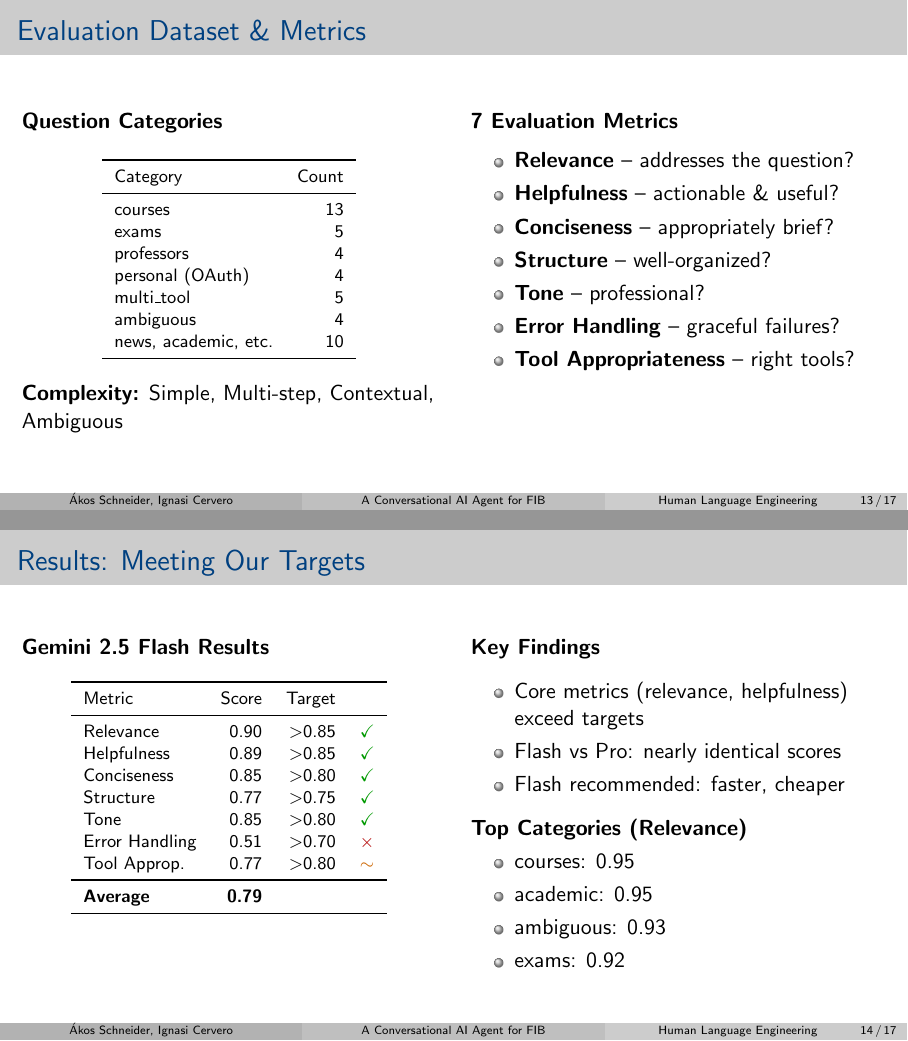
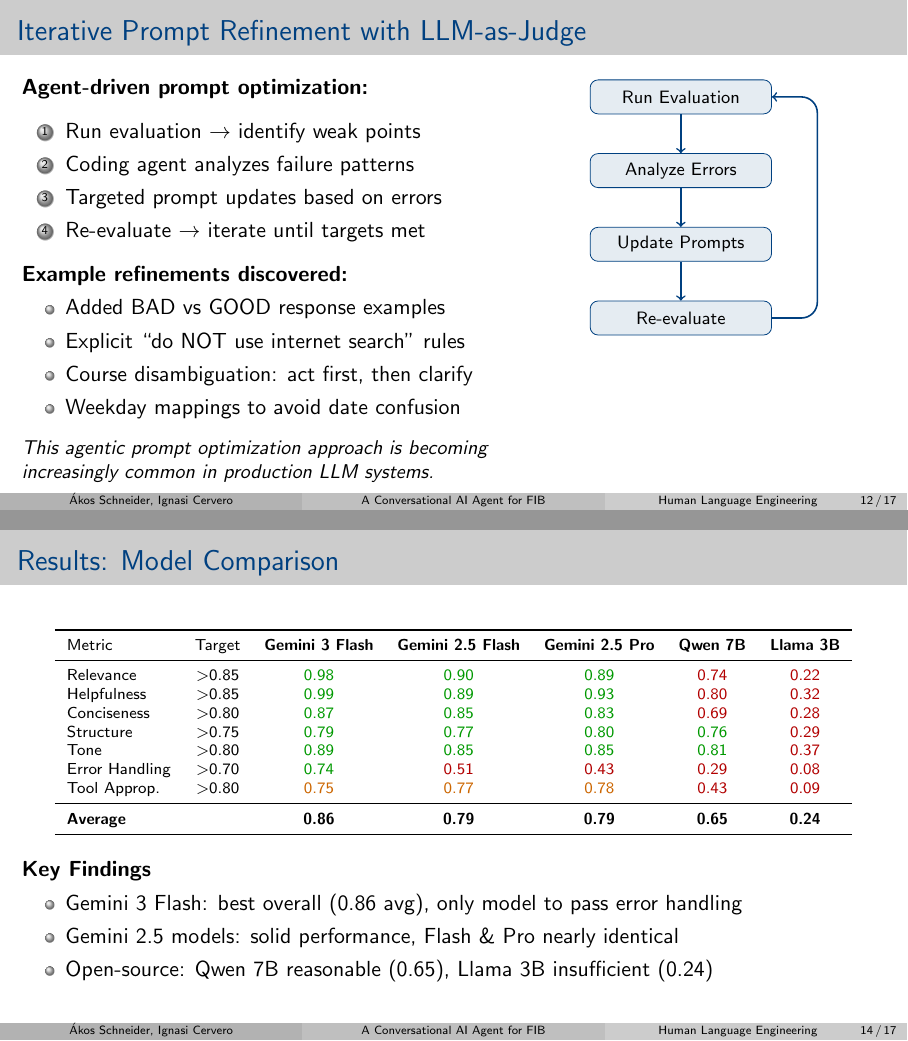
Before and after one commit to akossch0/upc-fib-agent, LaTeX slides (docs/presentation/slides.tex): pages 13 and 14 of 17 before the commit and pages 12 and 14 of 17 after it, joined at a grey line. Compiled offline with pdfLaTeX.

Commit message:
finalize docs

```diff
--- a/docs/presentation/slides.tex
+++ b/docs/presentation/slides.tex
@@ -312,6 +291,52 @@
 \begin{frame}[plain]
   \centering
   \includegraphics[width=0.92\textwidth,height=0.92\textheight,keepaspectratio]{assets/evaluation-pipeline.png}
+\end{frame}
+
+% =============================================================================
+% SLIDE 9c: Iterative Prompt Refinement
+% =============================================================================
+\begin{frame}{Iterative Prompt Refinement with LLM-as-Judge}
+  \begin{columns}[T,onlytextwidth]
+    \begin{column}{0.55\textwidth}
+      \textbf{Agent-driven prompt optimization:}
+      \vspace{0.5em}
+      \begin{enumerate}
+        \item Run evaluation $\rightarrow$ identify weak points
+        \item Coding agent analyzes failure patterns
+        \item Targeted prompt updates based on errors
+        \item Re-evaluate $\rightarrow$ iterate until targets met
+      \end{enumerate}
+      \vspace{0.5em}
+      \textbf{Example refinements discovered:}
+      \begin{itemize}
+        \item Added BAD vs GOOD response examples
+        \item Explicit ``do NOT use internet search'' rules
+        \item Course disambiguation: act first, then clarify
+        \item Weekday mappings to avoid date confusion
+      \end{itemize}
+      \vspace{0.5em}
+      \small\textit{This agentic prompt optimization approach is becoming increasingly common in production LLM systems.}
+    \end{column}
+    \begin{column}{0.42\textwidth}
+      \centering
+      \begin{tikzpicture}[
+        box/.style={rectangle, draw=upcblue, fill=upcblue!10, rounded corners, minimum width=3.2cm, minimum height=0.6cm, align=center, font=\footnotesize},
+        arrow/.style={->, thick, upcblue}
+      ]
+        \node[box] at (0, 0)    (eval)   {Run Evaluation};
+        \node[box] at (0, -1.3) (analyze){Analyze Errors};
+        \node[box] at (0, -2.6) (update) {Update Prompts};
+        \node[box] at (0, -3.9) (test)   {Re-evaluate};
+
+        \draw[arrow] (eval) -- (analyze);
+        \draw[arrow] (analyze) -- (update);
+        \draw[arrow] (update) -- (test);
+        \draw[arrow, rounded corners=8pt] (test.east) -- ++(0.8,0) -- ++(0,3.9) -- (eval.east);
+      \end{tikzpicture}
+    \end{column}
+  \end{columns}
+  \note{The LLM-as-judge framework enabled iterative prompt refinement. A coding agent analyzed evaluation failures and updated the system prompt accordingly. This agentic optimization loop is becoming standard practice.}
 \end{frame}
 
 % =============================================================================
@@ -361,49 +386,34 @@
 % =============================================================================
 % SLIDE 11: Results - The Numbers
 % =============================================================================
-\begin{frame}{Results: Meeting Our Targets}
-  \begin{columns}[T,onlytextwidth]
-    \begin{column}{0.48\textwidth}
-      \textbf{Gemini 2.5 Flash Results}
-      \vspace{0.3em}
+\begin{frame}{Results: Model Comparison}
   \begin{table}
-        \footnotesize
-        \begin{tabular}{lrrl}
+    \scriptsize
+    \centering
+    \begin{tabular}{lcccccc}
       \toprule
-          Metric & Score & Target & \\
+      Metric & Target & \textbf{Gemini 3 Flash} & \textbf{Gemini 2.5 Flash} & \textbf{Gemini 2.5 Pro} & \textbf{Qwen 7B} & \textbf{Llama 3B} \\
       \midrule
-          Relevance & 0.90 & $>$0.85 & \textcolor{green!60!black}{\checkmark} \\
-          Helpfulness & 0.89 & $>$0.85 & \textcolor{green!60!black}{\checkmark} \\
-          Conciseness & 0.85 & $>$0.80 & \textcolor{green!60!black}{\checkmark} \\
-          Structure & 0.77 & $>$0.75 & \textcolor{green!60!black}{\checkmark} \\
-          Tone & 0.85 & $>$0.80 & \textcolor{green!60!black}{\checkmark} \\
-          Error Handling & 0.51 & $>$0.70 & \textcolor{red!70!black}{$\times$} \\
-          Tool Approp. & 0.77 & $>$0.80 & \textcolor{orange!80!black}{$\sim$} \\
+      Relevance & $>$0.85 & \textcolor{green!60!black}{0.98} & \textcolor{green!60!black}{0.90} & \textcolor{green!60!black}{0.89} & \textcolor{red!70!black}{0.74} & \textcolor{red!70!black}{0.22} \\
+      Helpfulness & $>$0.85 & \textcolor{green!60!black}{0.99} & \textcolor{green!60!black}{0.89} & \textcolor{green!60!black}{0.93} & \textcolor{red!70!black}{0.80} & \textcolor{red!70!black}{0.32} \\
+      Conciseness & $>$0.80 & \textcolor{green!60!black}{0.87} & \textcolor{green!60!black}{0.85} & \textcolor{green!60!black}{0.83} & \textcolor{red!70!black}{0.69} & \textcolor{red!70!black}{0.28} \\
+      Structure & $>$0.75 & \textcolor{green!60!black}{0.79} & \textcolor{green!60!black}{0.77} & \textcolor{green!60!black}{0.80} & \textcolor{green!60!black}{0.76} & \textcolor{red!70!black}{0.29} \\
+      Tone & $>$0.80 & \textcolor{green!60!black}{0.89} & \textcolor{green!60!black}{0.85} & \textcolor{green!60!black}{0.85} & \textcolor{green!60!black}{0.81} & \textcolor{red!70!black}{0.37} \\
+      Error Handling & $>$0.70 & \textcolor{green!60!black}{0.74} & \textcolor{red!70!black}{0.51} & \textcolor{red!70!black}{0.43} & \textcolor{red!70!black}{0.29} & \textcolor{red!70!black}{0.08} \\
+      Tool Approp. & $>$0.80 & \textcolor{orange!80!black}{0.75} & \textcolor{orange!80!black}{0.77} & \textcolor{orange!80!black}{0.78} & \textcolor{red!70!black}{0.43} & \textcolor{red!70!black}{0.09} \\
       \midrule
-          \textbf{Average} & \textbf{0.79} & & \\
+      \textbf{Average} & & \textbf{0.86} & \textbf{0.79} & \textbf{0.79} & \textbf{0.65} & \textbf{0.24} \\
       \bottomrule
     \end{tabular}
   \end{table}
-    \end{column}
-    \begin{column}{0.48\textwidth}
+  \vspace{0.3em}
   \textbf{Key Findings}
-      \vspace{0.5em}
   \begin{itemize}
-        \item Core metrics (relevance, helpfulness) exceed targets
-        \item Flash vs Pro: nearly identical scores
-        \item Flash recommended: faster, cheaper
+    \item Gemini 3 Flash: best overall (0.86 avg), only model to pass error handling
+    \item Gemini 2.5 models: solid performance, Flash \& Pro nearly identical
+    \item Open-source: Qwen 7B reasonable (0.65), Llama 3B insufficient (0.24)
   \end{itemize}
-      \vspace{0.5em}
-      \textbf{Top Categories (Relevance)}
-      \begin{itemize}
-        \item courses: 0.95
-        \item academic: 0.95
-        \item ambiguous: 0.93
-        \item exams: 0.92
-      \end{itemize}
-    \end{column}
-  \end{columns}
-  \note{We meet targets on core metrics. Relevance and helpfulness - the most important for users - score 0.90 and 0.89. Error handling underperforms due to rubric issues we'll discuss.}
+  \note{Gemini 3 Flash shows significant improvement, especially in error handling (0.74 vs 0.51). Clear performance gap between proprietary and open-source models. Qwen shows promise but struggles with tool use.}
 \end{frame}
 
 % =============================================================================
```
Also changed, not shown: docs/report/main.tex (+2 -2 lines), docs/report/sections/02-methodology.tex (+1 -1 lines), docs/report/sections/03-implementation.tex (+1 -1 lines), docs/report/sections/04-results.tex (+36 -30 lines), docs/report/sections/05-conclusions.tex (+1 -1 lines), docs/report/sections/appendix.tex (+7 -0 lines), docs/report/images/gemini3vs2.5flash.png (added), docs/report/main.pdf, docs/presentation/slides.tex (61 more changed lines). Lines whose indentation alone changed are shown as unchanged.
